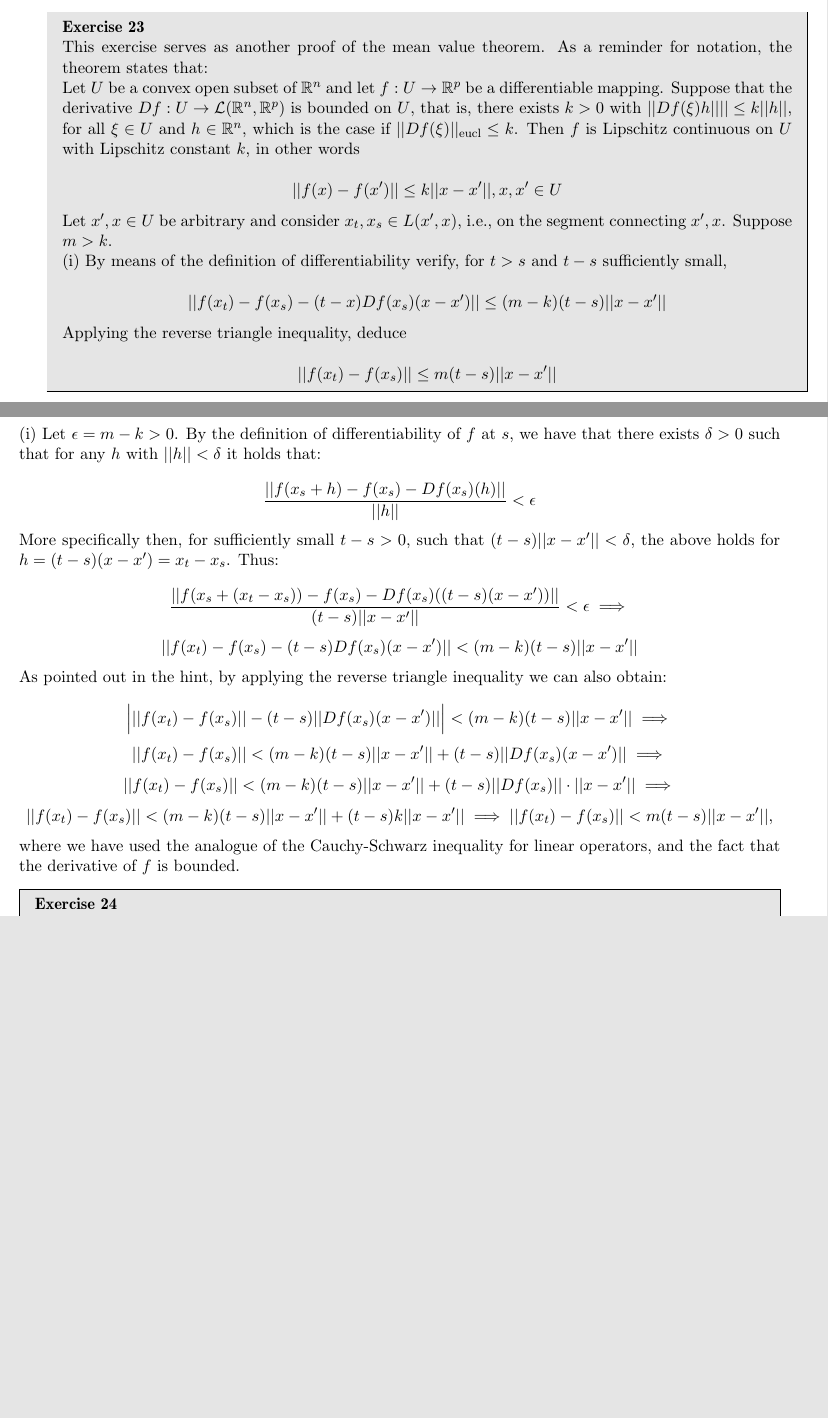
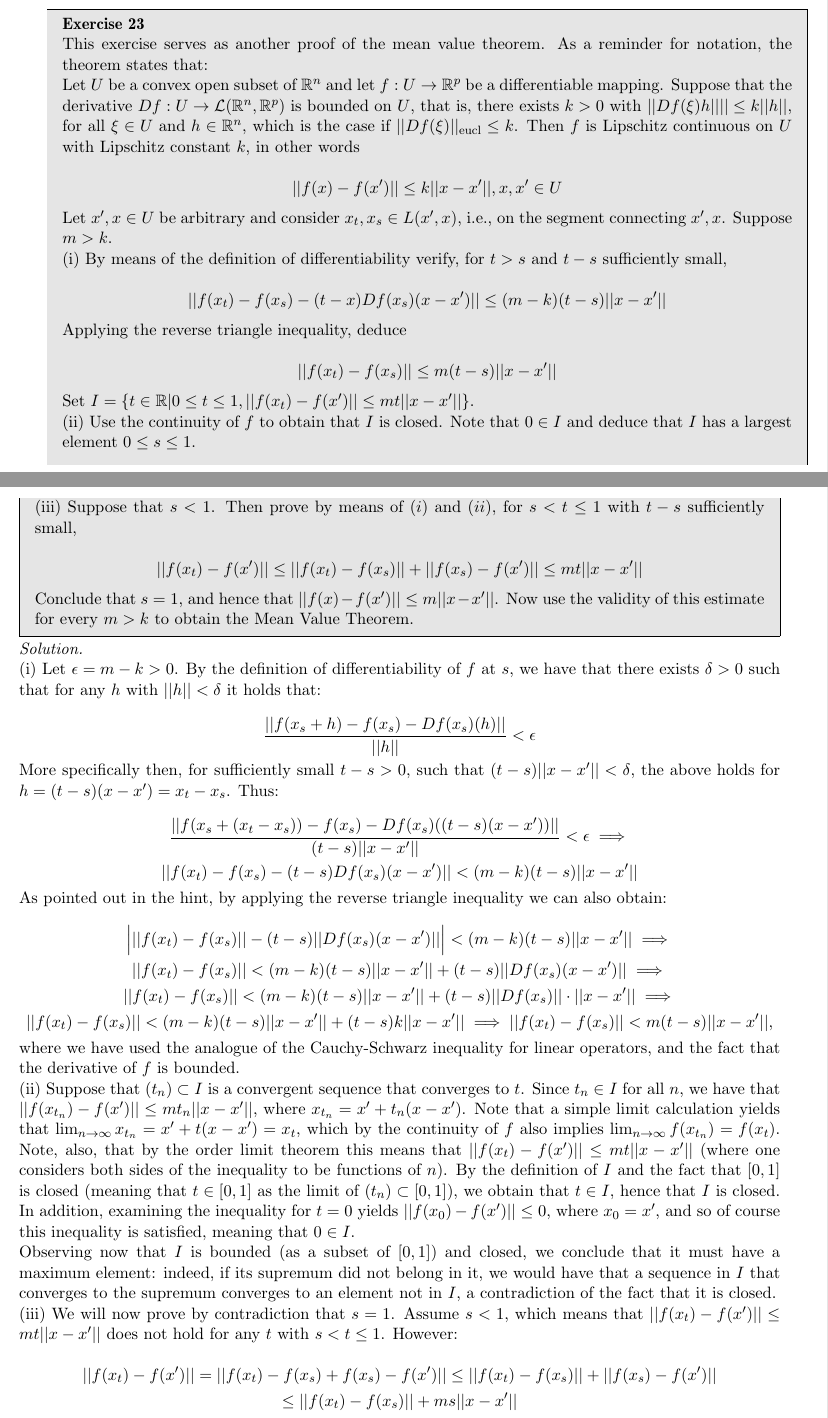
Before and after one commit to geomlyd/math_solutions, a LaTeX thesis (duistermaat_1/main.tex, which reads duistermaat_1/ch2.tex): two parts of pages 30 and 31 of 37, joined at a grey line, cut so that both start at the same text, the shorter picture padded with empty space. Compiled offline with pdfLaTeX.

Commit message:
Dmat ex. 23 ch. 2

```diff
--- a/duistermaat_1/ch2.tex
+++ b/duistermaat_1/ch2.tex
@@ -618,6 +618,19 @@
 
     $$\lvert \lvert f(x_t) - f(x_s) \rvert \rvert \leq m(t - s)\lvert \lvert x - x' \rvert \rvert$$
 
+    Set $I = \{t \in \mathbb{R} \lvert 0 \leq t \leq 1, \lvert \lvert f(x_t) - f(x') \rvert \rvert \leq mt \lvert \lvert x - x' \rvert \rvert\}$.
+
+    (ii) Use the continuity of $f$ to obtain that $I$ is closed.
+    Note that $0 \in I$ and deduce that $I$ has a largest element $0 \leq s \leq 1$.
+
+    (iii) Suppose that $s < 1$.
+    Then prove by means of $(i)$ and $(ii)$, for $s < t \leq 1$ with $t - s$ sufficiently small,
+
+    $$\lvert \lvert f(x_t) - f(x') \rvert \rvert \leq \lvert \lvert f(x_t) - f(x_s) \rvert \rvert + \lvert \lvert f(x_s) - f(x') \rvert \rvert \leq mt\lvert \lvert x - x' \rvert \rvert$$
+
+    Conclude that $s = 1$, and hence that $\lvert \lvert f(x) - f(x') \rvert \rvert \leq m \lvert \lvert x - x' \rvert \rvert$.
+    Now use the validity of this estimate for every $m > k$ to obtain the Mean Value Theorem.
+
 \end{exercise}
 
 \begin{solution}
@@ -642,3 +655,18 @@
 
     where we have used the analogue of the Cauchy-Schwarz inequality for linear operators, and the fact that the derivative of $f$ is bounded.
 
+    (ii) Suppose that $(t_n) \subset I$ is a convergent sequence that converges to $t$.
+    Since $t_n \in I$ for all $n$, we have that $\lvert \lvert f(x_{t_n}) - f(x') \rvert \rvert \leq m t_n \lvert \lvert x - x' \rvert \rvert$, where $x_{t_n} = x' + t_n(x - x')$.
+    Note that a simple limit calculation yields that $\lim_{n \rightarrow \infty} x_{t_n} = x' + t(x - x') = x_t$, which by the continuity of $f$ also implies $\lim_{n \rightarrow \infty} f(x_{t_n}) = f(x_t)$.
+    Note, also, that by the order limit theorem this means that $\lvert \lvert f(x_t) - f(x') \rvert \rvert \leq m t \lvert \lvert x - x' \rvert \rvert$ (where one considers both sides of the inequality to be functions of $n$).
+    By the definition of $I$ and the fact that $[0, 1]$ is closed (meaning that $t \in [0,1]$ as the limit of $(t_n) \subset [0, 1]$), we obtain that $t \in I$, hence that $I$ is closed.
+    In addition, examining the inequality for $t = 0$ yields $\lvert \lvert f(x_0) - f(x') \rvert \rvert \leq 0$, where $x_0 = x'$, and so of course this inequality is satisfied, meaning that $0 \in I$.
+
+    Observing now that $I$ is bounded (as a subset of $[0, 1]$) and closed, we conclude that it must have a maximum element: indeed, if its supremum did not belong in it, we would have that a sequence in $I$ that converges to the supremum converges to an element not in $I$, a contradiction of the fact that it is closed.
+
+    (iii) We will now prove by contradiction that $s = 1$.
+    Assume $s < 1$, which means that $\lvert \lvert f(x_t) - f(x') \rvert \rvert \leq mt\lvert \lvert x - x' \rvert \rvert$ does not hold for any $t$ with $s < t \leq 1$.
+    However:
+
+    $$\lvert \lvert f(x_t) - f(x') \rvert \rvert = \lvert \lvert f(x_t) - f(x_s) + f(x_s) - f(x') \rvert \rvert \leq \lvert \lvert f(x_t) - f(x_s) \rvert \rvert + \lvert \lvert f(x_s) - f(x') \rvert \rvert$$
+    $$\leq \lvert \lvert f(x_t) - f(x_s) \rvert \rvert + m s \lvert \lvert x - x' \rvert \rvert$$
```
Also changed, not shown: duistermaat_1/main.pdf, duistermaat_1/ch2.tex (11 more changed lines).
